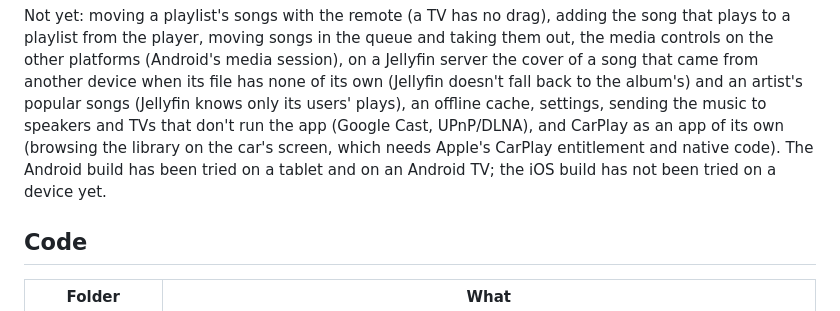
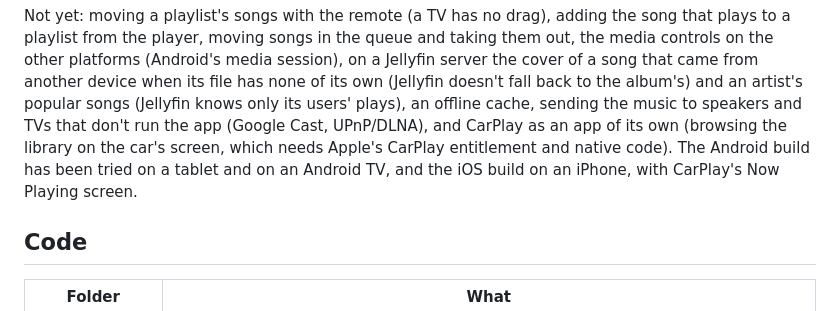
Before and after one commit to segue-music/segue-app, a Markdown page: README.md, the part around the change. Rendered like a GitHub page.

Commit message:
O README diz que o iOS já rodou num iPhone, com o CarPlay
A lista do que falta dizia que o build do iOS ainda não tinha sido
experimentado num aparelho, mas ele já roda num iPhone, e a tela Now
Playing do CarPlay também. A mesma lista ainda dava as configurações
como por fazer, e o app já tem a sua página.

Co-Authored-By: Claude Opus 5.5 <noreply@anthropic.com>

```diff
--- a/README.md
+++ b/README.md
@@ -252,10 +252,10 @@ the device it runs on.
 Not yet: moving a playlist's songs with the remote (a TV has no drag), adding the song that plays to a playlist from
 the player, moving songs in the queue and taking them out, the media controls on the other platforms (Android's media session), on a Jellyfin server the cover of a song that came from another device
 when its file has none of its own (Jellyfin doesn't fall back to the album's) and an artist's popular songs (Jellyfin
-knows only its users' plays), an offline cache, settings, sending the music
+knows only its users' plays), an offline cache, sending the music
 to speakers and TVs that don't run the app (Google Cast, UPnP/DLNA), and CarPlay as an app of its own (browsing the library
 on the car's screen, which needs Apple's CarPlay entitlement and native code). The Android build
-has been tried on a tablet and on an Android TV; the iOS build has not been tried on a device yet.
+has been tried on a tablet and on an Android TV, and the iOS build on an iPhone, with CarPlay's Now Playing screen.
 
 ## Code
 
```
